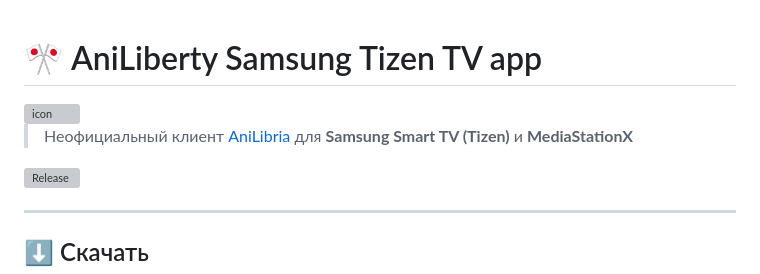
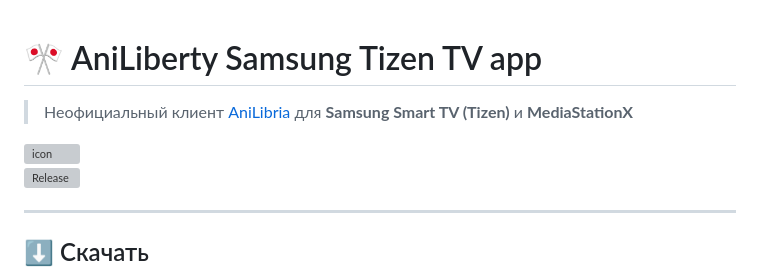
Before and after one commit to CoreDip/anilibria-tizen-wgt, a Markdown page: README.md, the part around the change. Drawn GitHub-style; grey boxes are pictures that could not be loaded.

```diff
--- a/README.md
+++ b/README.md
@@ -1,8 +1,7 @@
 # 🎌 AniLiberty Samsung Tizen TV app
+> Неофициальный клиент [AniLibria](https://anilibria.tv) для **Samsung Smart TV (Tizen)** и **MediaStationX**
 <img width="128" height="128" alt="icon" src="https://github.com/user-attachments/assets/407c0839-b1e4-42c7-866f-8ce6797173e3" />
 
-
-> Неофициальный клиент [AniLibria](https://anilibria.tv) для **Samsung Smart TV (Tizen)** и **MediaStationX**
 
 [![Release](https://img.shields.io/github/v/release/CoreDip/anilibria-tizen-wgt?label=скачать)](https://github.com/CoreDip/anilibria-tizen-wgt/releases/latest)
 
```
